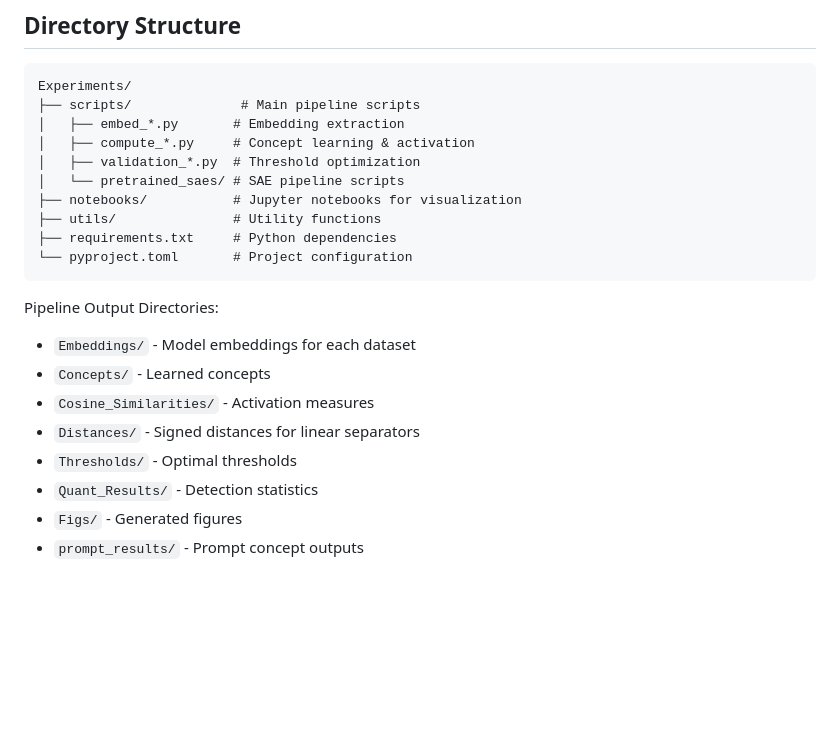
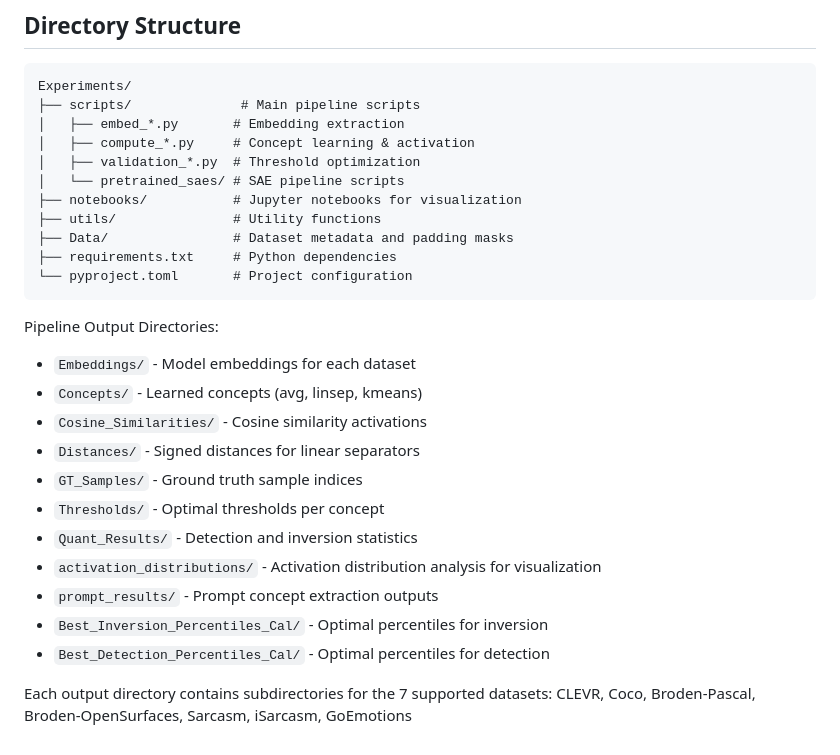
Before and after one commit to BrachioLab/SuperActivators, a Markdown page: README.md, the part around the change. Rendered like a GitHub page; blank space fills up the shorter version.

Commit message:
Update README Directory Structure section
- Added Data/ directory to source structure
- Updated pipeline output directories to match current tracking
- Added descriptions for each output directory
- Removed Figs (no longer tracked)
- Added note about dataset subdirectories
- More accurate directory descriptions

````diff
--- a/README.md
+++ b/README.md
@@ -226,16 +226,23 @@ Experiments/
 │   └── pretrained_saes/ # SAE pipeline scripts
 ├── notebooks/           # Jupyter notebooks for visualization
 ├── utils/               # Utility functions
+├── Data/                # Dataset metadata and padding masks
 ├── requirements.txt     # Python dependencies
 └── pyproject.toml       # Project configuration
 ```
 
 Pipeline Output Directories:
 - `Embeddings/` - Model embeddings for each dataset
-- `Concepts/` - Learned concepts
-- `Cosine_Similarities/` - Activation measures
+- `Concepts/` - Learned concepts (avg, linsep, kmeans)
+- `Cosine_Similarities/` - Cosine similarity activations
 - `Distances/` - Signed distances for linear separators
-- `Thresholds/` - Optimal thresholds
-- `Quant_Results/` - Detection statistics
-- `Figs/` - Generated figures
-- `prompt_results/` - Prompt concept outputs
+- `GT_Samples/` - Ground truth sample indices
+- `Thresholds/` - Optimal thresholds per concept
+- `Quant_Results/` - Detection and inversion statistics
+- `activation_distributions/` - Activation distribution analysis for visualization
+- `prompt_results/` - Prompt concept extraction outputs
+- `Best_Inversion_Percentiles_Cal/` - Optimal percentiles for inversion
+- `Best_Detection_Percentiles_Cal/` - Optimal percentiles for detection
+
+Each output directory contains subdirectories for the 7 supported datasets:
+CLEVR, Coco, Broden-Pascal, Broden-OpenSurfaces, Sarcasm, iSarcasm, GoEmotions
````
